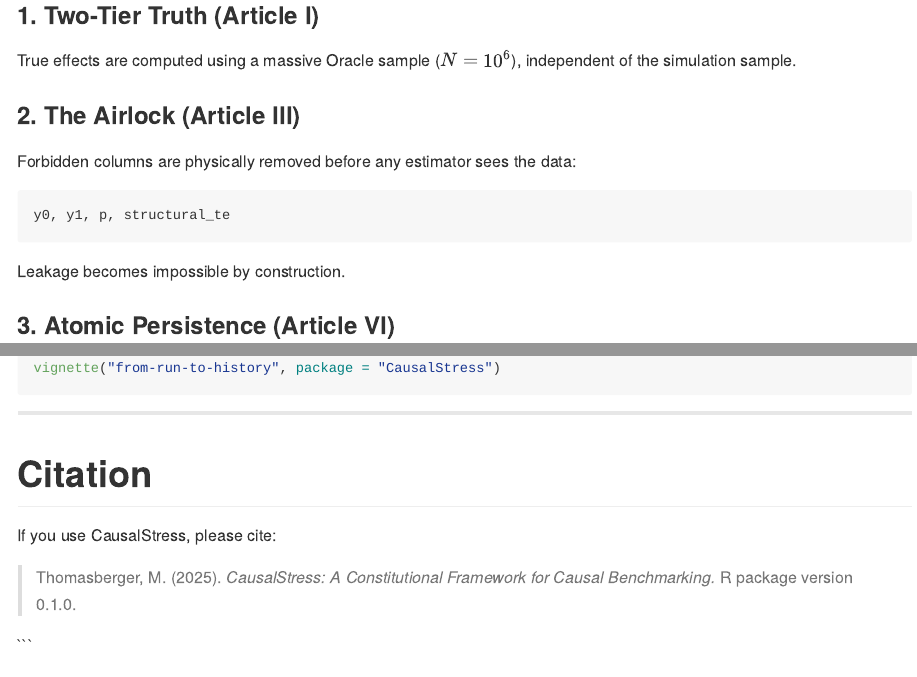
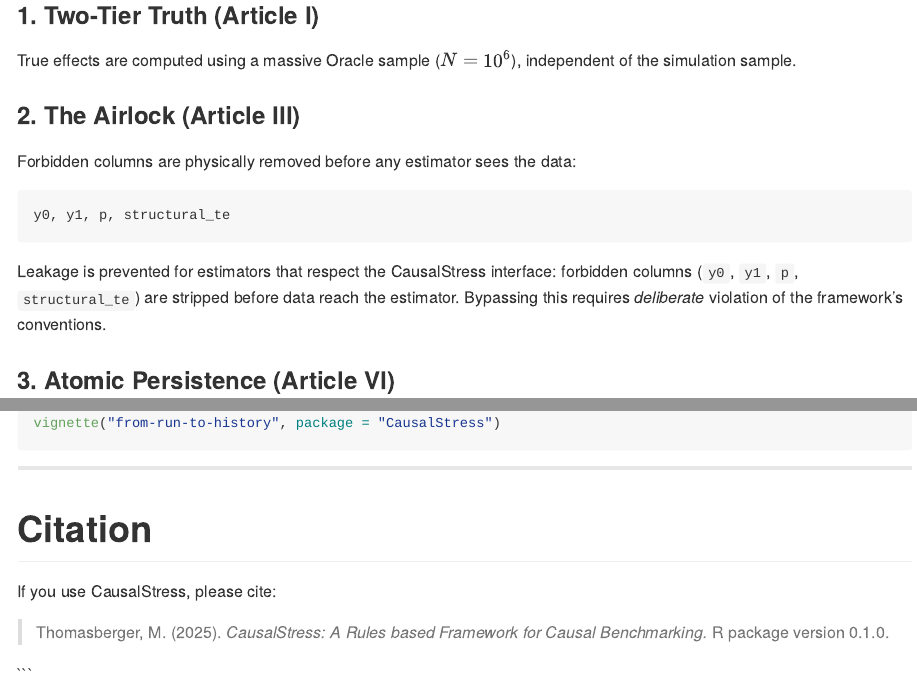
Before and after one commit to blechturm/CausalStress, an R Markdown document (README.Rmd): the page in a window 1100 px wide, from 1050 px down, and a second part further down, joined at a grey line. The pictures show the output file README.md that the author committed with the source, drawn offline in the style of GitHub.

Commit message:
Added Threadmodel and updated README about Airgap

````diff
--- a/README.Rmd
+++ b/README.Rmd
@@ -66,7 +66,7 @@ Forbidden columns are physically removed before any estimator sees the data:
 y0, y1, p, structural_te
 ```
 
-Leakage becomes impossible by construction.
+Leakage is prevented for estimators that respect the CausalStress interface: forbidden columns (`y0`, `y1`, `p`, `structural_te`) are stripped before data reach the estimator. Bypassing this requires *deliberate* violation of the framework’s conventions.
 
 ### **3. Atomic Persistence (Article VI)**
 
@@ -317,6 +317,6 @@ vignette("from-run-to-history", package = "CausalStress")
 
 If you use CausalStress, please cite:
 
-> Thomasberger, M. (2025). *CausalStress: A Constitutional Framework for Causal Benchmarking.* R package version 0.1.0.
+> Thomasberger, M. (2025). *CausalStress: A Rules based Framework for Causal Benchmarking.* R package version 0.1.0.
 
 \`\`\`
````
Also changed, not shown: inst/design/THREADMODEL.md (added, +5 -0 lines), README.md.
